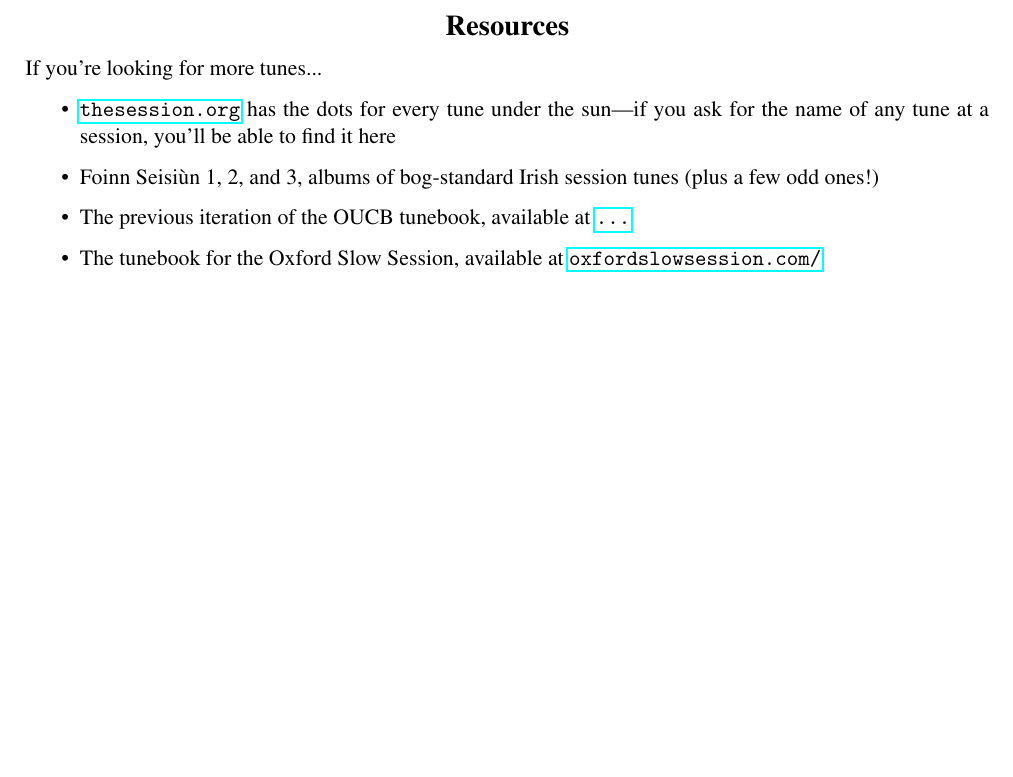
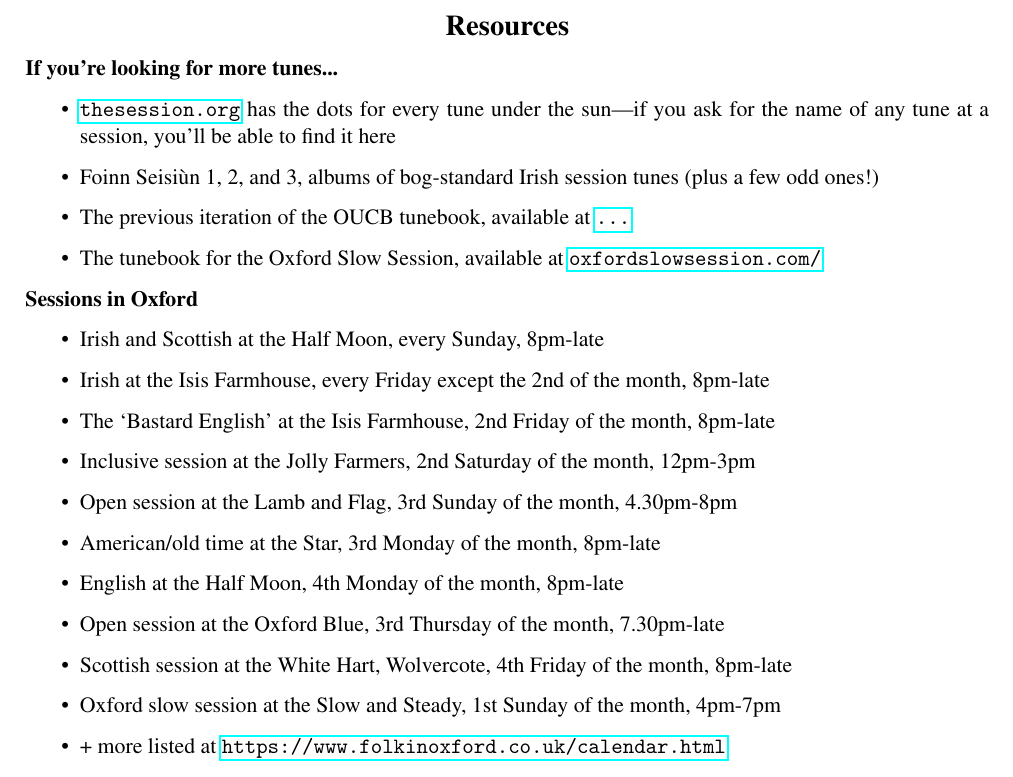
Before and after one commit to mattlnhn/oucb-tunebook, a LaTeX document (oucb-tunebook.tex): part of page 3 of 20 before the commit and part of page 3 of 21 after it, cut so that both start at the same text, the shorter picture padded with empty space. Compiled offline with pdfLaTeX.

Commit message:
31/08/2025 17:49

```diff
--- a/oucb-tunebook.tex
+++ b/oucb-tunebook.tex
@@ -42,7 +42,7 @@
 \clearpage
 
 \centerline{\Large\textbf{Resources}}
-If you're looking for more tunes...
+\textbf{If you're looking for more tunes...}
 \begin{itemize}
     \item \url{thesession.org} has the dots for every tune under the sun---if you ask for the name of any tune at a session, you'll be able to find it here
     \item Foinn Seisi\`un 1, 2, and 3, albums of bog-standard Irish session tunes (plus a few odd ones!)
@@ -50,6 +50,20 @@ If you're looking for more tunes...
     \item The tunebook for the Oxford Slow Session, available at \url{oxfordslowsession.com/}
 \end{itemize}
 
+\textbf{Sessions in Oxford}
+\begin{itemize}
+    \item Irish and Scottish at the Half Moon, every Sunday, 8pm-late
+    \item Irish at the Isis Farmhouse, every Friday except the 2nd of the month, 8pm-late
+    \item The `Bastard English' at the Isis Farmhouse, 2nd Friday of the month, 8pm-late
+    \item Inclusive session at the Jolly Farmers, 2nd Saturday of the month, 12pm-3pm
+    \item Open session at the Lamb and Flag, 3rd Sunday of the month, 4.30pm-8pm
+    \item American/old time at the Star, 3rd Monday of the month, 8pm-late
+    \item English at the Half Moon, 4th Monday of the month, 8pm-late
+    \item Open session at the Oxford Blue, 3rd Thursday of the month, 7.30pm-late
+    \item Scottish session at the White Hart, Wolvercote, 4th Friday of the month, 8pm-late
+    \item Oxford slow session at the Slow and Steady, 1st Sunday of the month, 4pm-7pm
+    \item + more listed at \url{https://www.folkinoxford.co.uk/calendar.html}
+\end{itemize}
 
 \clearpage
 
```
Also changed, not shown: good-morning-to-your-nightcap.eps (added), good-morning-to-your-nightcap.pdf (added), good-morning-to-your-nightcap.ps (added), maggies-pancakes.eps (added), maggies-pancakes.pdf (added), maggies-pancakes.ps (added), oucb-tunebook.pdf, oucb-tunebook.tex (14 more changed lines), 8 other files.
